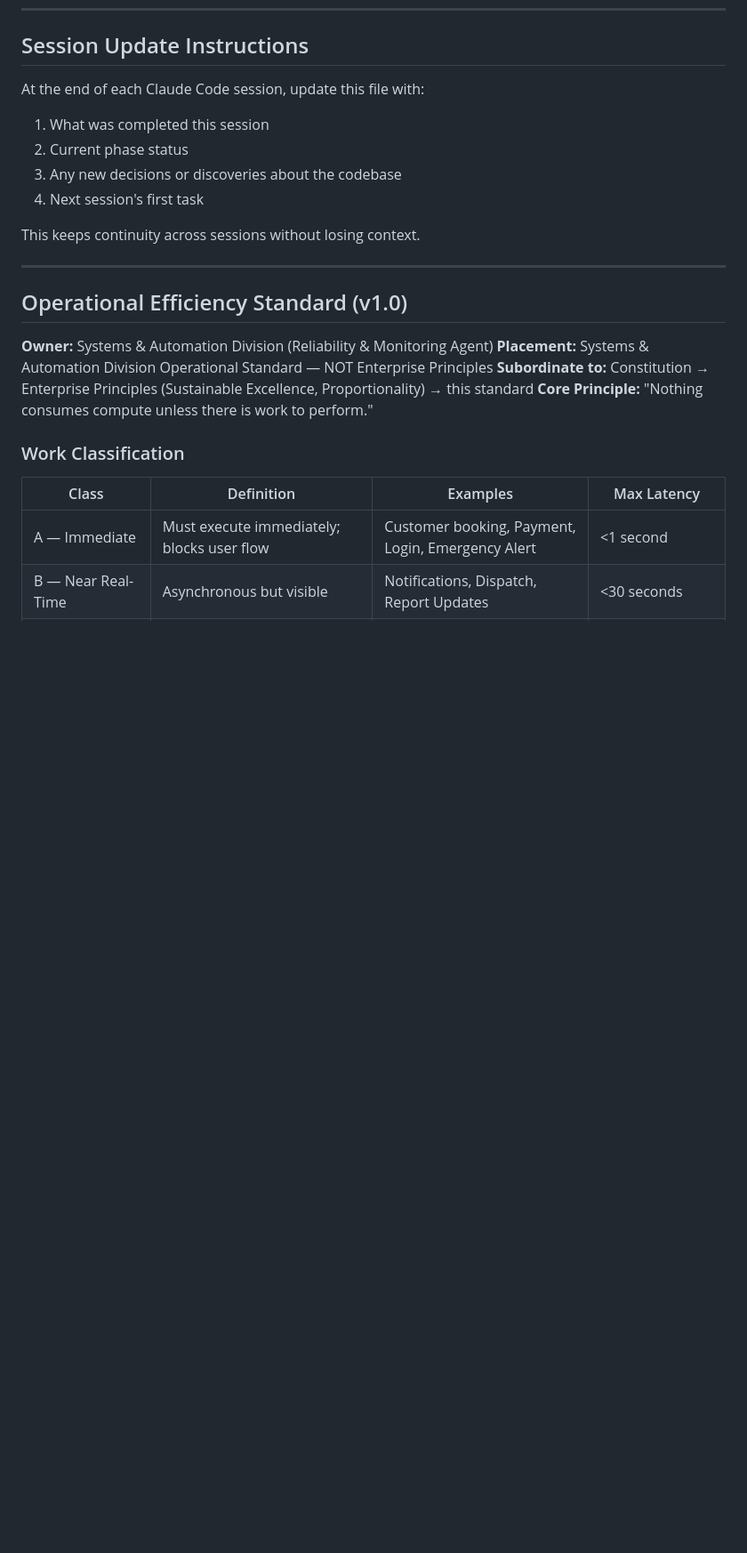
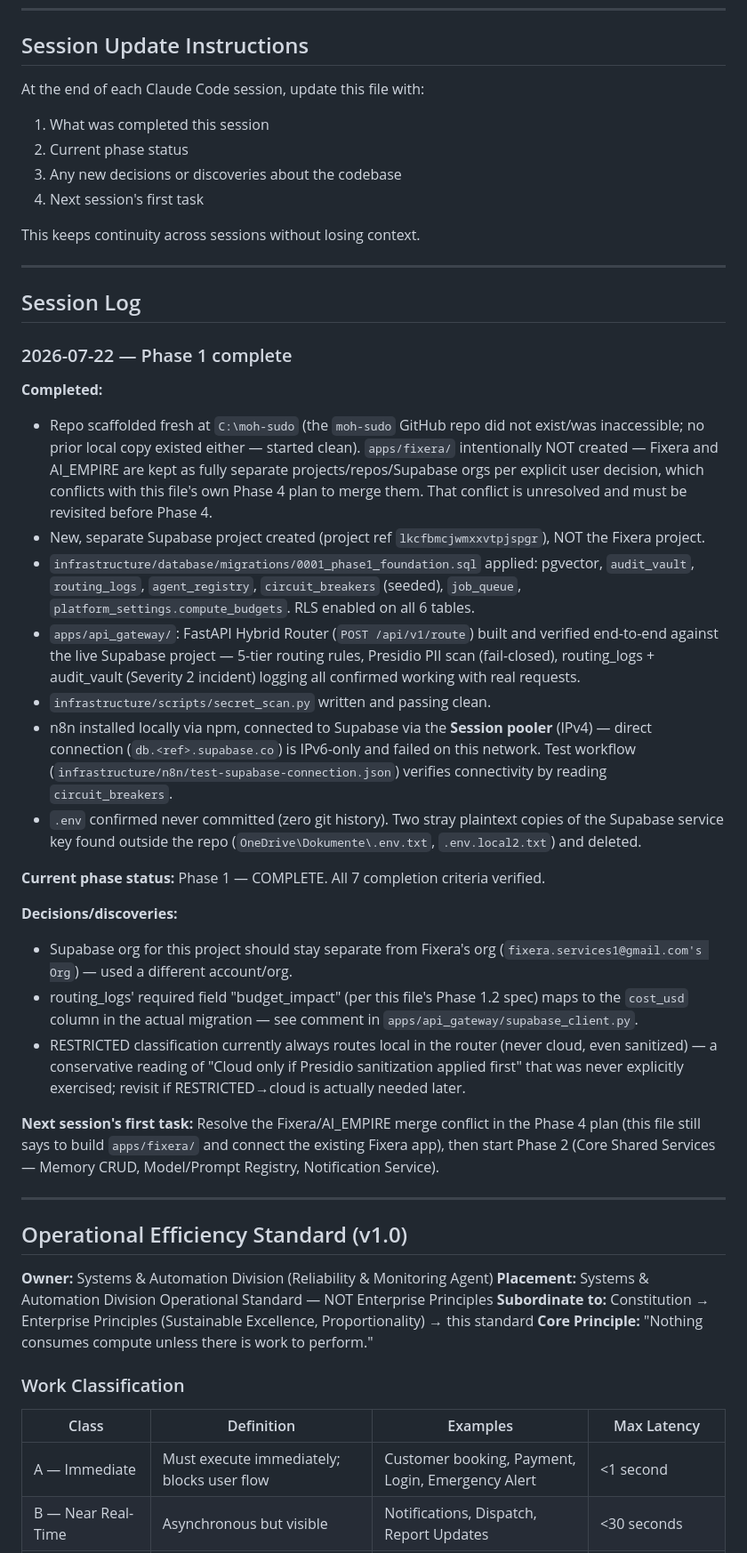
Before and after one commit to moh-sudo/AI-EMPIRE, a Markdown page: CONTEXT.md, the part around the change. Shown at 89% size. Drawn GitHub-style; blank space fills up the shorter version.

Commit message:
docs: log Phase 1 completion in CONTEXT.md per its session-update convention

```diff
--- a/CONTEXT.md
+++ b/CONTEXT.md
@@ -287,6 +287,29 @@ This keeps continuity across sessions without losing context.
 
 ---
 
+## Session Log
+
+### 2026-07-22 — Phase 1 complete
+**Completed:**
+- Repo scaffolded fresh at `C:\moh-sudo` (the `moh-sudo` GitHub repo did not exist/was inaccessible; no prior local copy existed either — started clean). `apps/fixera/` intentionally NOT created — Fixera and AI_EMPIRE are kept as fully separate projects/repos/Supabase orgs per explicit user decision, which conflicts with this file's own Phase 4 plan to merge them. That conflict is unresolved and must be revisited before Phase 4.
+- New, separate Supabase project created (project ref `lkcfbmcjwmxxvtpjspgr`), NOT the Fixera project.
+- `infrastructure/database/migrations/0001_phase1_foundation.sql` applied: pgvector, `audit_vault`, `routing_logs`, `agent_registry`, `circuit_breakers` (seeded), `job_queue`, `platform_settings.compute_budgets`. RLS enabled on all 6 tables.
+- `apps/api_gateway/`: FastAPI Hybrid Router (`POST /api/v1/route`) built and verified end-to-end against the live Supabase project — 5-tier routing rules, Presidio PII scan (fail-closed), routing_logs + audit_vault (Severity 2 incident) logging all confirmed working with real requests.
+- `infrastructure/scripts/secret_scan.py` written and passing clean.
+- n8n installed locally via npm, connected to Supabase via the **Session pooler** (IPv4) — direct connection (`db.<ref>.supabase.co`) is IPv6-only and failed on this network. Test workflow (`infrastructure/n8n/test-supabase-connection.json`) verifies connectivity by reading `circuit_breakers`.
+- `.env` confirmed never committed (zero git history). Two stray plaintext copies of the Supabase service key found outside the repo (`OneDrive\Dokumente\.env.txt`, `.env.local2.txt`) and deleted.
+
+**Current phase status:** Phase 1 — COMPLETE. All 7 completion criteria verified.
+
+**Decisions/discoveries:**
+- Supabase org for this project should stay separate from Fixera's org (`fixera.services1@gmail.com's Org`) — used a different account/org.
+- routing_logs' required field "budget_impact" (per this file's Phase 1.2 spec) maps to the `cost_usd` column in the actual migration — see comment in `apps/api_gateway/supabase_client.py`.
+- RESTRICTED classification currently always routes local in the router (never cloud, even sanitized) — a conservative reading of "Cloud only if Presidio sanitization applied first" that was never explicitly exercised; revisit if RESTRICTED→cloud is actually needed later.
+
+**Next session's first task:** Resolve the Fixera/AI_EMPIRE merge conflict in the Phase 4 plan (this file still says to build `apps/fixera/` and connect the existing Fixera app), then start Phase 2 (Core Shared Services — Memory CRUD, Model/Prompt Registry, Notification Service).
+
+---
+
 ## Operational Efficiency Standard (v1.0)
 **Owner:** Systems & Automation Division (Reliability & Monitoring Agent)
 **Placement:** Systems & Automation Division Operational Standard — NOT Enterprise Principles
```
